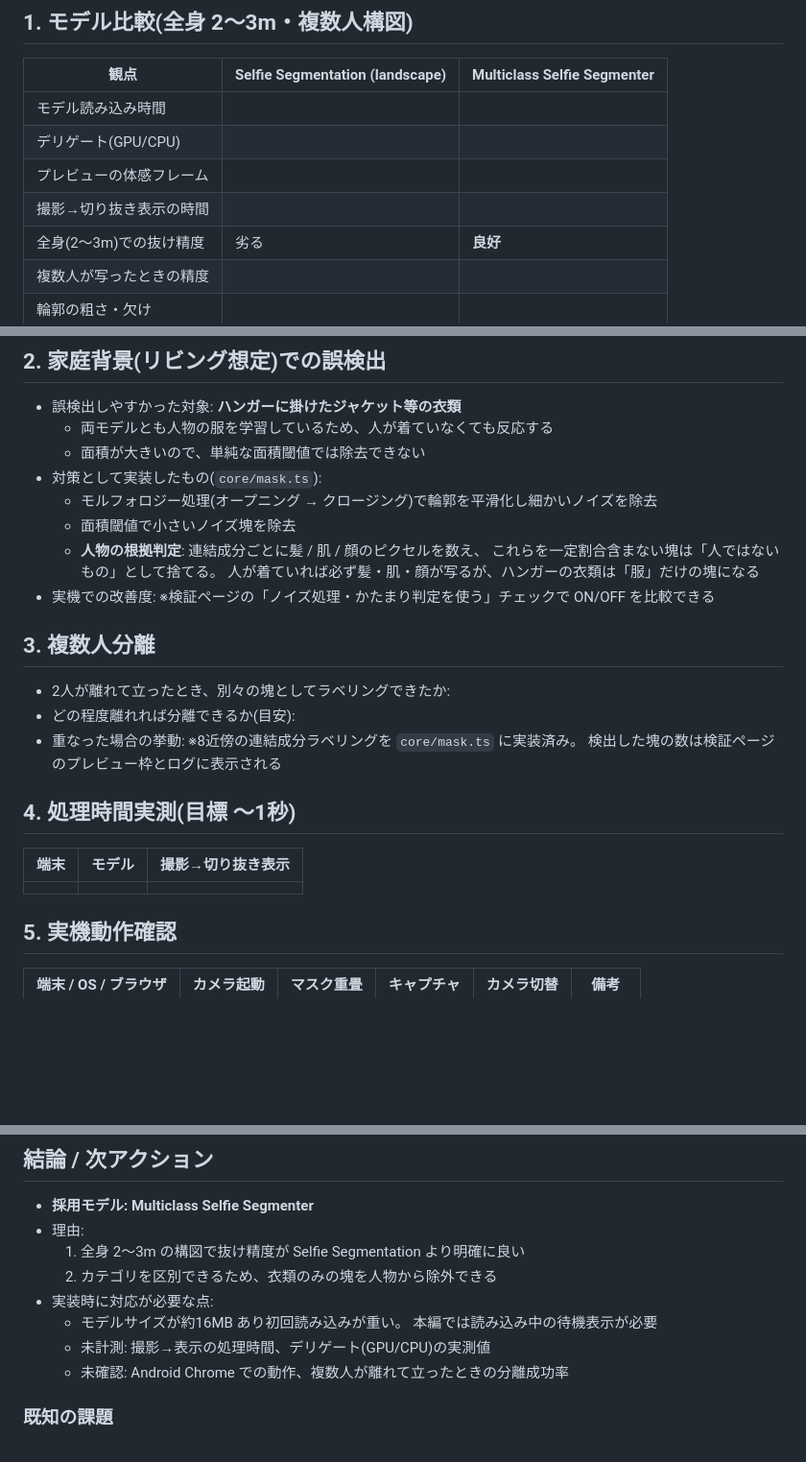
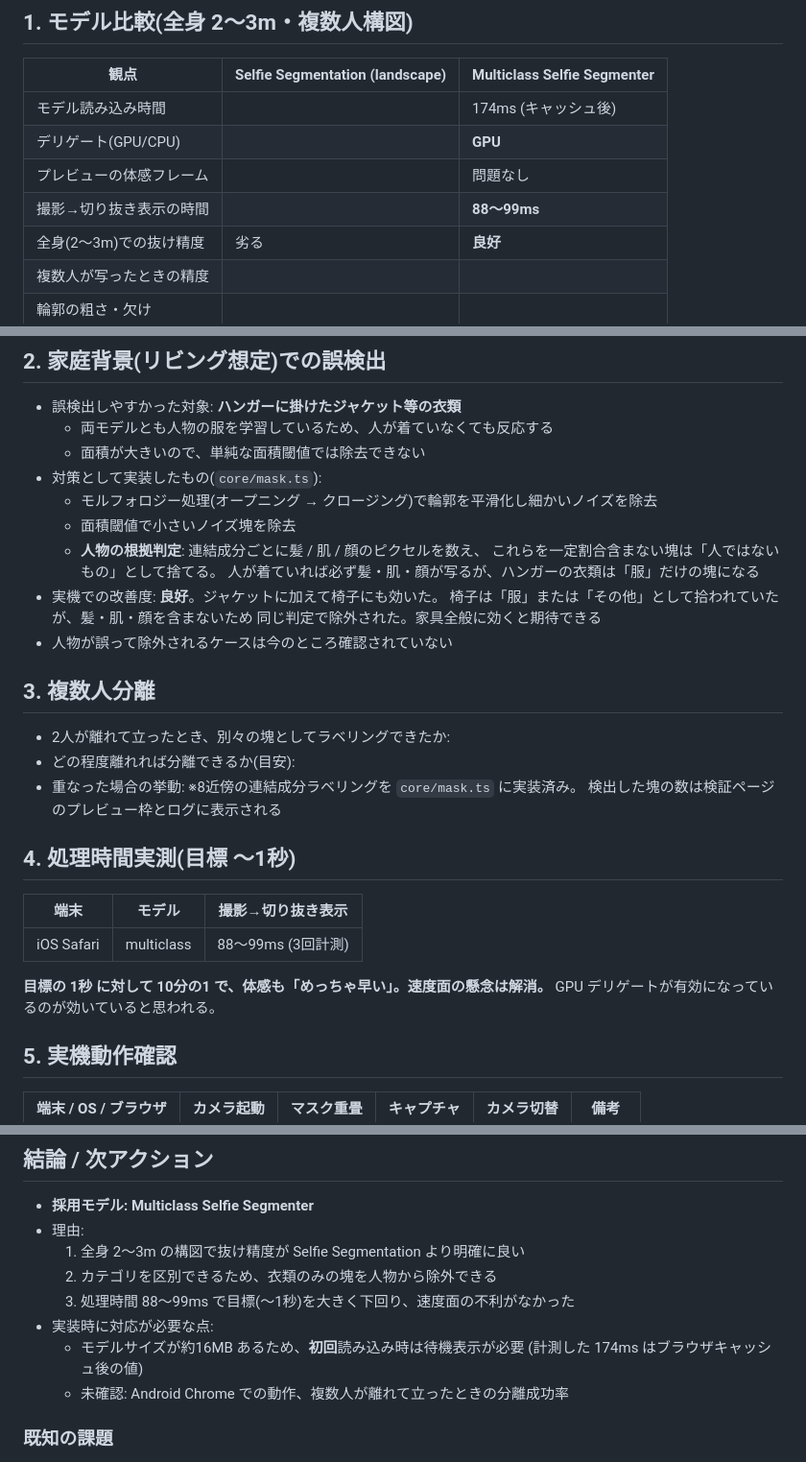
Before and after one commit to hassy0511/body-block, a Markdown page: VERIFICATION.md, 3 parts joined by grey strips. Shown at 96% size. Drawn GitHub-style; blank space fills up the shorter version.

Commit message:
実機検証の結果を記録し、技術検証を完了
iOS Safari (Multiclass / GPU デリゲート) での計測結果:
- 撮影→切り抜き表示: 88〜99ms。目標(〜1秒)を大きく下回った
- 衣類のほか椅子の誤検出にも「人物の根拠判定」が有効だった
- 人物が誤って除外されるケースは未確認

未確認事項として Android Chrome での動作と、
複数人が離れて立ったときの分離成功率を残している。

```diff
--- a/VERIFICATION.md
+++ b/VERIFICATION.md
@@ -23,10 +23,10 @@ SPEC_MODE1.md §6 / CLAUDE.md §2.3 の検証結果を記録する。
 
 | 観点                     | Selfie Segmentation (landscape) | Multiclass Selfie Segmenter |
 | ------------------------ | ------------------------------- | --------------------------- |
-| モデル読み込み時間       |                                 |                             |
-| デリゲート(GPU/CPU)      |                                 |                             |
-| プレビューの体感フレーム |                                 |                             |
-| 撮影→切り抜き表示の時間  |                                 |                             |
+| モデル読み込み時間       |                                 | 174ms (キャッシュ後)        |
+| デリゲート(GPU/CPU)      |                                 | **GPU**                     |
+| プレビューの体感フレーム |                                 | 問題なし                    |
+| 撮影→切り抜き表示の時間  |                                 | **88〜99ms**                |
 | 全身(2〜3m)での抜け精度  | 劣る                            | **良好**                    |
 | 複数人が写ったときの精度 |                                 |                             |
 | 輪郭の粗さ・欠け         |                                 |                             |
@@ -49,8 +49,10 @@ SPEC_MODE1.md §6 / CLAUDE.md §2.3 の検証結果を記録する。
   - **人物の根拠判定**: 連結成分ごとに髪 / 肌 / 顔のピクセルを数え、
     これらを一定割合含まない塊は「人ではないもの」として捨てる。
     人が着ていれば必ず髪・肌・顔が写るが、ハンガーの衣類は「服」だけの塊になる
-- 実機での改善度:
-  ※検証ページの「ノイズ処理・かたまり判定を使う」チェックで ON/OFF を比較できる
+- 実機での改善度: **良好**。ジャケットに加えて椅子にも効いた。
+  椅子は「服」または「その他」として拾われていたが、髪・肌・顔を含まないため
+  同じ判定で除外された。家具全般に効くと期待できる
+- 人物が誤って除外されるケースは今のところ確認されていない
 
 ## 3. 複数人分離
 
@@ -62,9 +64,12 @@ SPEC_MODE1.md §6 / CLAUDE.md §2.3 の検証結果を記録する。
 
 ## 4. 処理時間実測(目標 〜1秒)
 
-| 端末 | モデル | 撮影→切り抜き表示 |
-| ---- | ------ | ----------------- |
-|      |        |                   |
+| 端末       | モデル     | 撮影→切り抜き表示  |
+| ---------- | ---------- | ------------------ |
+| iOS Safari | multiclass | 88〜99ms (3回計測) |
+
+**目標の 1秒 に対して 10分の1 で、体感も「めっちゃ早い」。速度面の懸念は解消。**
+GPU デリゲートが有効になっているのが効いていると思われる。
 
 ## 5. 実機動作確認
 
@@ -82,10 +87,10 @@ SPEC_MODE1.md §6 / CLAUDE.md §2.3 の検証結果を記録する。
 - 理由:
   1. 全身 2〜3m の構図で抜け精度が Selfie Segmentation より明確に良い
   2. カテゴリを区別できるため、衣類のみの塊を人物から除外できる
+  3. 処理時間 88〜99ms で目標(〜1秒)を大きく下回り、速度面の不利がなかった
 - 実装時に対応が必要な点:
-  - モデルサイズが約16MB あり初回読み込みが重い。
-    本編では読み込み中の待機表示が必要
-  - 未計測: 撮影→表示の処理時間、デリゲート(GPU/CPU)の実測値
+  - モデルサイズが約16MB あるため、**初回**読み込み時は待機表示が必要
+    (計測した 174ms はブラウザキャッシュ後の値)
   - 未確認: Android Chrome での動作、複数人が離れて立ったときの分離成功率
 
 ### 既知の課題
```
Also changed, not shown: SPEC_MODE1.md (+6 -5 lines).
